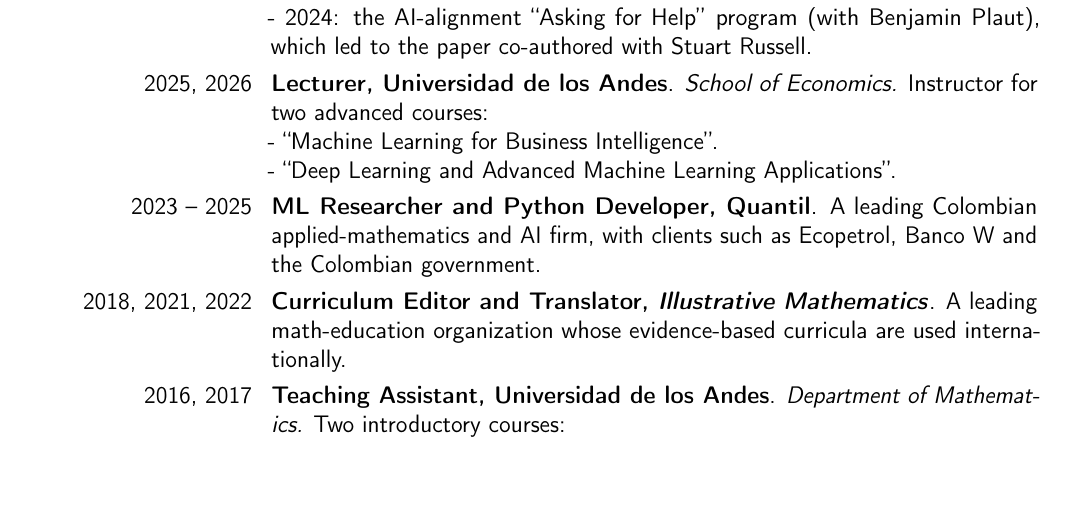
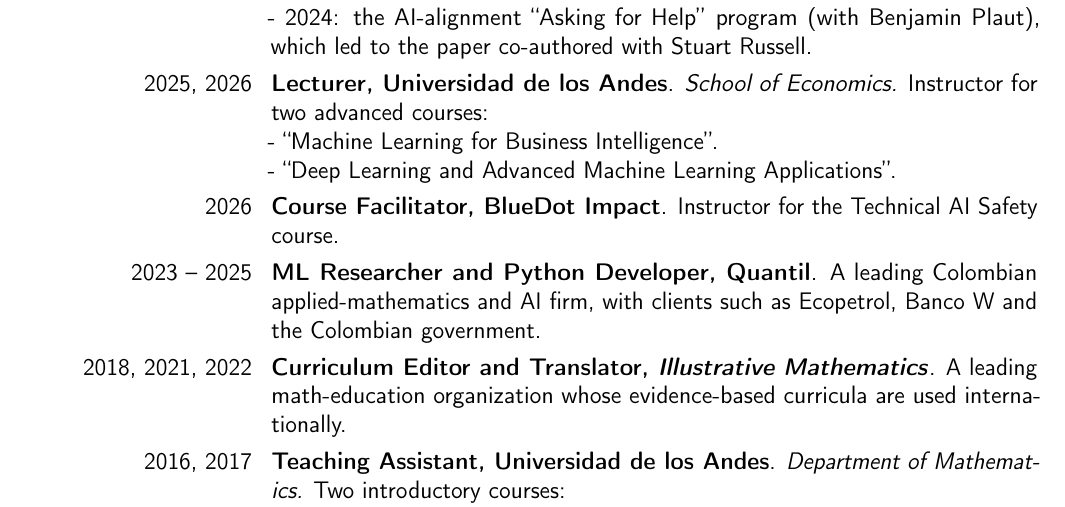
Before and after one commit to juan-lievano/curriculum-vitae, a LaTeX CV (jplk_cv_english.tex): part of page 1 of 2, cut so that both start at the same text, the shorter picture padded with empty space. Compiled offline with pdfLaTeX.

Commit message:
updated to add blue dot (en)

```diff
--- a/jplk_cv_english.tex
+++ b/jplk_cv_english.tex
@@ -76,6 +76,7 @@
 \cvitem{}{\small\textit{Selected experience, ordered by professional relevance.}}
 \cvitem{2024, 2025}{\textbf{Researcher at CHAI, UC Berkeley} (twice). \textit{Berkeley's Center for Human-Compatible AI, led by Stuart Russell.} \newline - 2025: wrote \href{https://openreview.net/forum?id=XpJgFwSJFM}{a paper} (advised by \href{https://camallen.net}{Cameron Allen}) presenting experiments showing we could decode and interpret the neural activations within recurrent neural networks in certain environments. \newline - 2024: the AI-alignment ``Asking for Help'' program (with \href{https://bplaut.github.io}{Benjamin Plaut}), which led to the paper co-authored with Stuart Russell.}
 \cvitem{2025, 2026}{\textbf{Lecturer, Universidad de los Andes}. \textit{School of Economics.} Instructor for two advanced courses: \newline - ``Machine Learning for Business Intelligence''. \newline - ``Deep Learning and Advanced Machine Learning Applications''.}
+\cvitem{2026}{\textbf{Course Facilitator, BlueDot Impact}. Instructor for the Technical AI Safety course.}
 \cvitem{2023 -- 2025}{\textbf{ML Researcher and Python Developer, Quantil}. A leading Colombian applied-mathematics and AI firm, with clients such as Ecopetrol, Banco W and the Colombian government.}
 \cvitem{2018, 2021, 2022}{\textbf{Curriculum Editor and Translator, \textit{Illustrative Mathematics}}. A leading math-education organization whose evidence-based curricula are used internationally.}
 \cvitem{2016, 2017}{\textbf{Teaching Assistant, Universidad de los Andes}. \textit{Department of Mathematics.} Two introductory courses: \newline - Linear Algebra. \newline - Integral Calculus.}
```
Also changed, not shown: cv-en.pdf.
